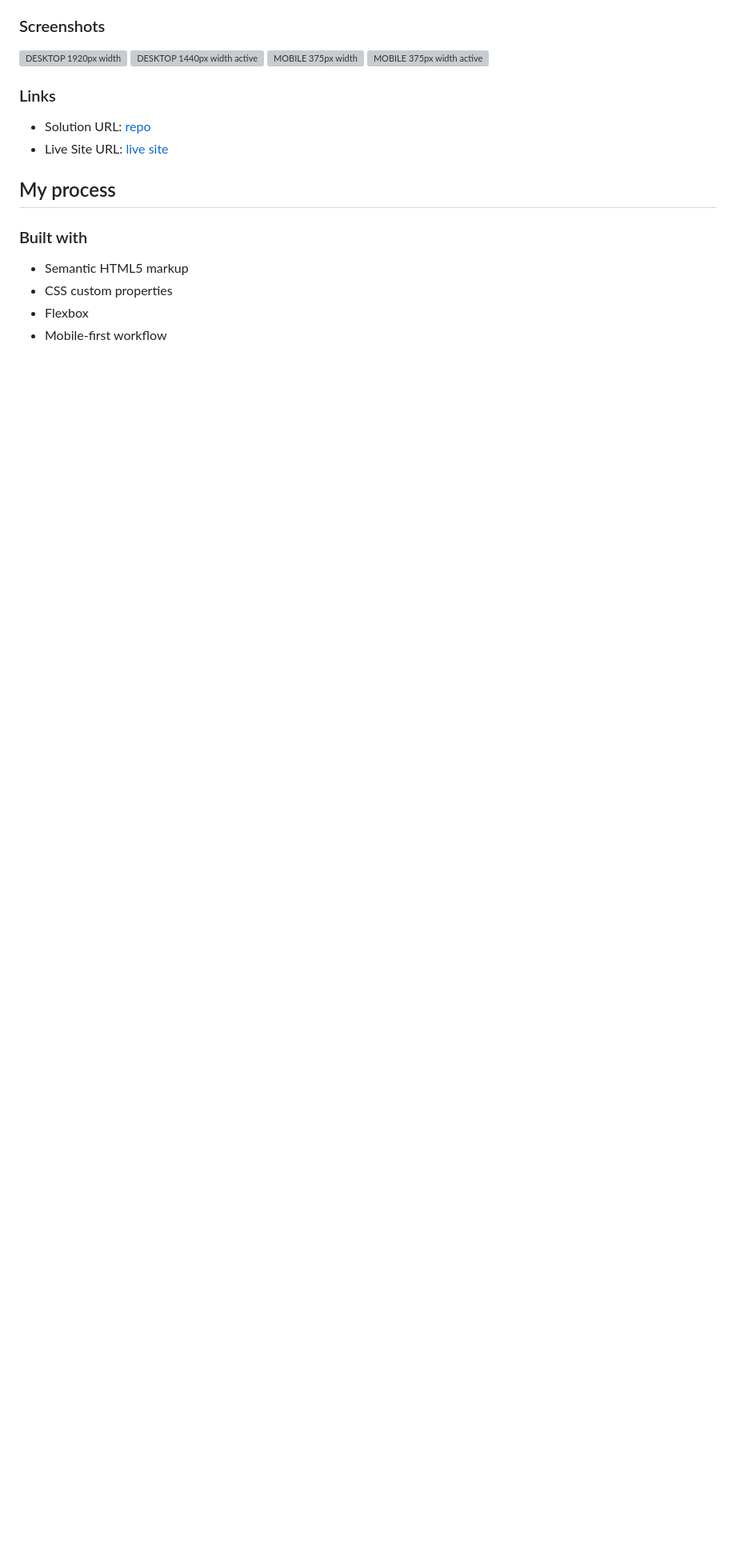
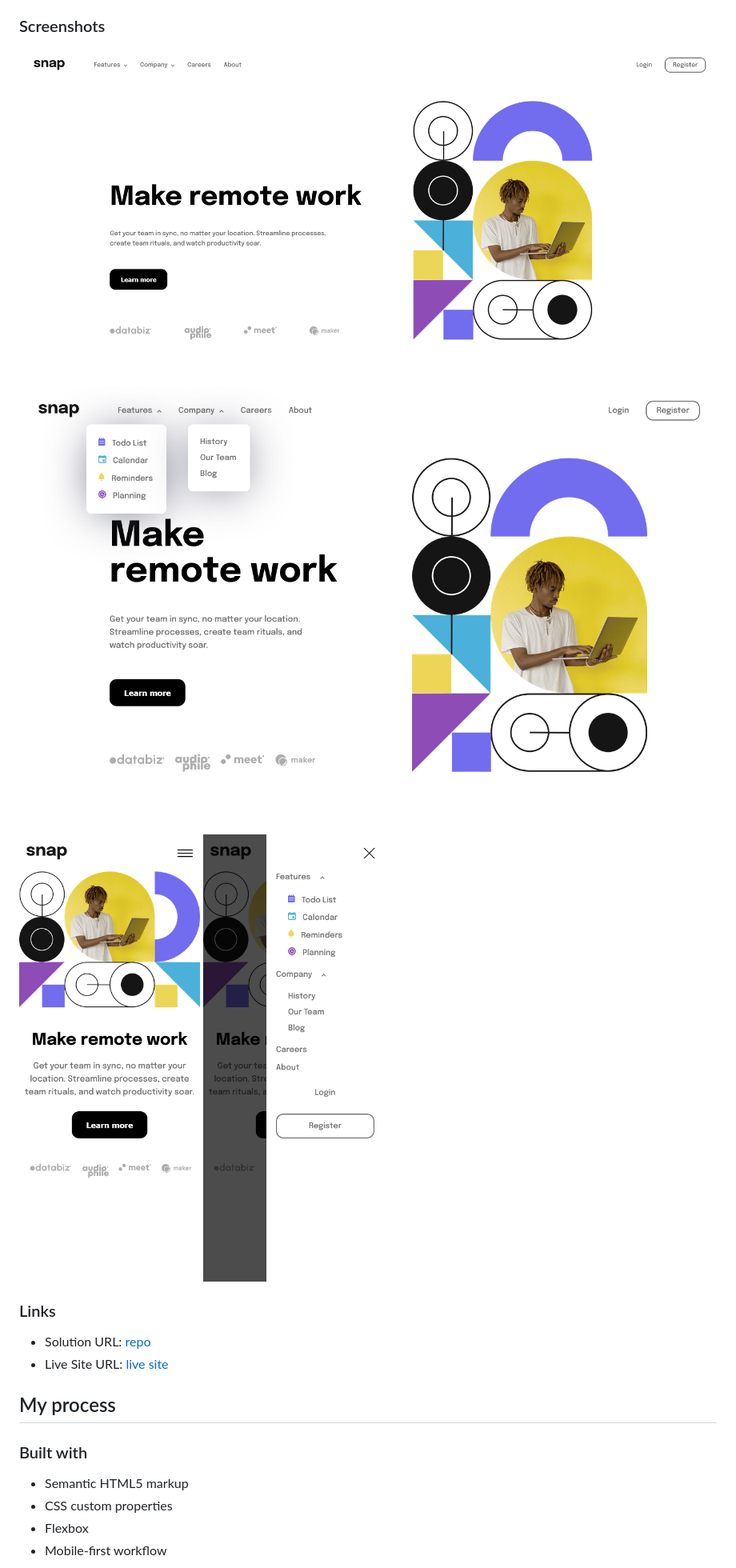
Before and after one commit to qirele/frontend-challenges, a Markdown page: intro-section/README.md, the part around the change. Shown: that part at 80% size. GitHub-like rendering; pictures changed too: intro-section/images/screenshot1440active.png (added), intro-section/images/screenshot1920.png (added), intro-section/images/screenshot375.png (added); blank space fills up the shorter version; grey boxes are pictures that could not be loaded.

Commit message:
added screenshots

```diff
--- a/intro-section/README.md
+++ b/intro-section/README.md
@@ -29,10 +29,10 @@ Users should be able to:
 
 ### Screenshots
 
-![DESKTOP 1920px width](./images/screenshot1920.png)
-![DESKTOP 1440px width active](./images/screenshot1440active.png)
-![MOBILE 375px width](./images/screenshot375.png)
-![MOBILE 375px width active](./images/screenshot375active.png)
+![DESKTOP 1920px width](images/screenshot1920.png)
+![DESKTOP 1440px width active](images/screenshot1440active.png)
+![MOBILE 375px width](images/screenshot375.png)
+![MOBILE 375px width active](images/screenshot375active.png)
 
 
 ### Links
```
